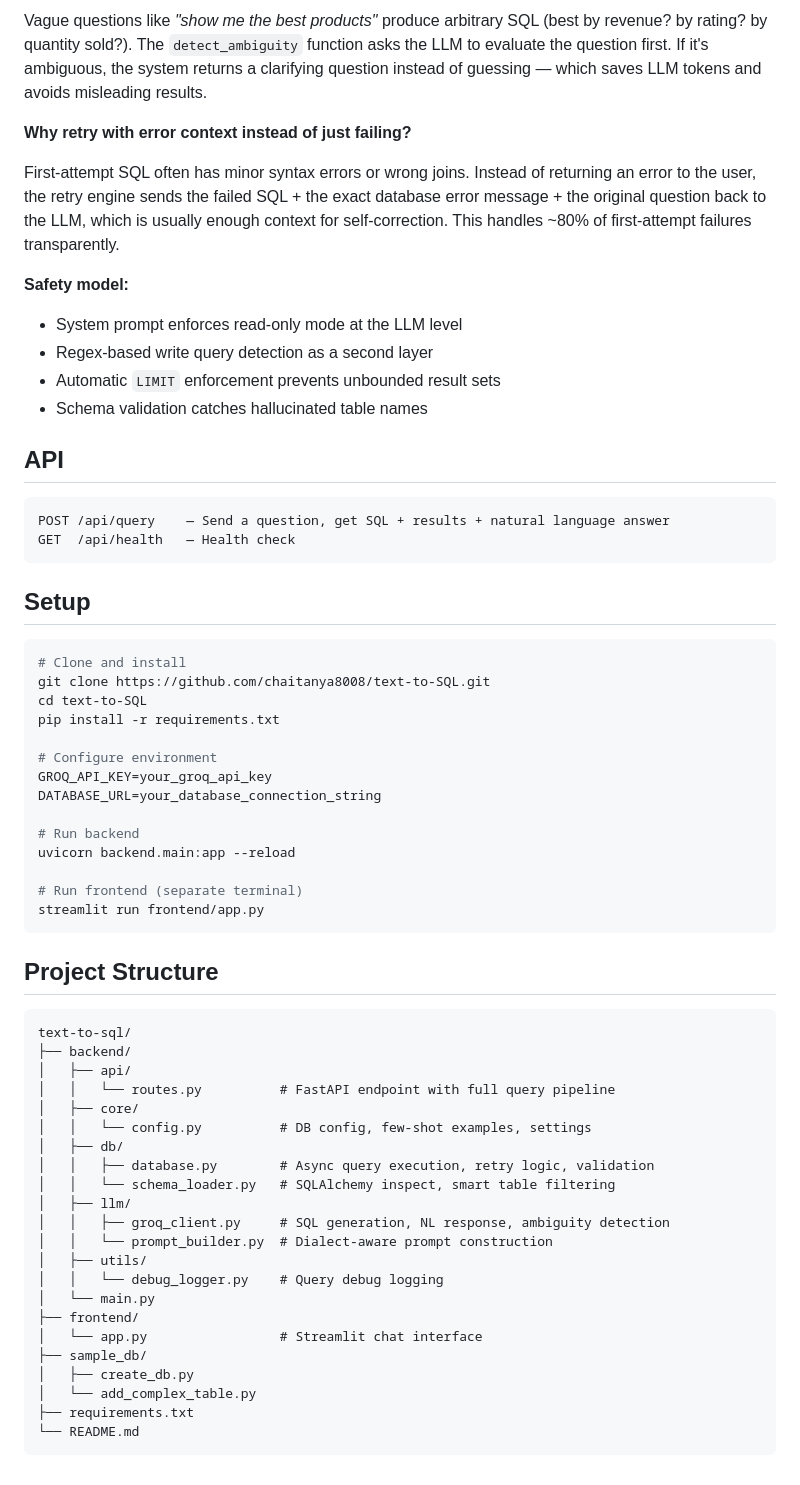
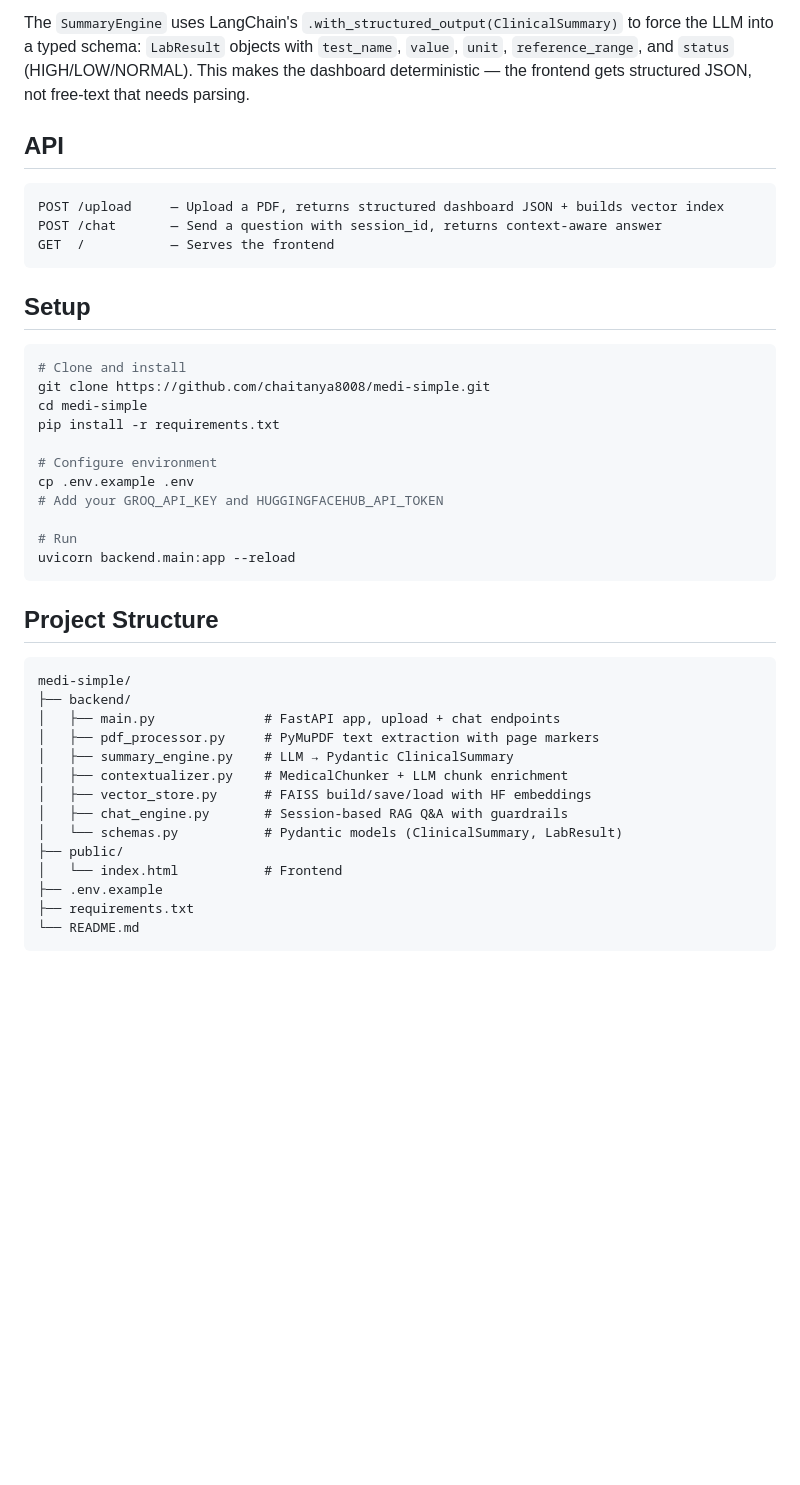
Before and after one commit to chaitanya8008/medi-simple, a Markdown page: README.md, the part around one of its changes. Rendered like a GitHub page; blank space fills up the shorter version.

````diff
--- a/README.md
+++ b/README.md
@@ -76,65 +70,45 @@ SQL isn't universal — `LIMIT 50` works in PostgreSQL but SQL Server needs `SEL
 
-Vague questions like *"show me the best products"* produce arbitrary SQL (best by revenue? by rating? by quantity sold?). The `detect_ambiguity` function asks the LLM to evaluate the question first. If it's ambiguous, the system returns a clarifying question instead of guessing — which saves LLM tokens and avoids misleading results.
-
-**Why retry with error context instead of just failing?**
-
-First-attempt SQL often has minor syntax errors or wrong joins. Instead of returning an error to the user, the retry engine sends the failed SQL + the exact database error message + the original question back to the LLM, which is usually enough context for self-correction. This handles ~80% of first-attempt failures transparently.
-
-**Safety model:**
-- System prompt enforces read-only mode at the LLM level
-- Regex-based write query detection as a second layer
-- Automatic `LIMIT` enforcement prevents unbounded result sets
-- Schema validation catches hallucinated table names
+The `SummaryEngine` uses LangChain's `.with_structured_output(ClinicalSummary)` to force the LLM into a typed schema: `LabResult` objects with `test_name`, `value`, `unit`, `reference_range`, and `status` (HIGH/LOW/NORMAL). This makes the dashboard deterministic — the frontend gets structured JSON, not free-text that needs parsing.
 
 ## API
 
 ```
-POST /api/query    — Send a question, get SQL + results + natural language answer
-GET  /api/health   — Health check
+POST /upload     — Upload a PDF, returns structured dashboard JSON + builds vector index
+POST /chat       — Send a question with session_id, returns context-aware answer
+GET  /           — Serves the frontend
 ```
 
 ## Setup
 
 ```bash
 # Clone and install
-git clone https://github.com/chaitanya8008/text-to-SQL.git
-cd text-to-SQL
+git clone https://github.com/chaitanya8008/medi-simple.git
+cd medi-simple
 pip install -r requirements.txt
 
 # Configure environment
-GROQ_API_KEY=your_groq_api_key
-DATABASE_URL=your_database_connection_string
+cp .env.example .env
+# Add your GROQ_API_KEY and HUGGINGFACEHUB_API_TOKEN
 
-# Run backend
+# Run
 uvicorn backend.main:app --reload
-
-# Run frontend (separate terminal)
-streamlit run frontend/app.py
 ```
 
 ## Project Structure
 
 ```
-text-to-sql/
+medi-simple/
 ├── backend/
-│   ├── api/
-│   │   └── routes.py          # FastAPI endpoint with full query pipeline
-│   ├── core/
-│   │   └── config.py          # DB config, few-shot examples, settings
-│   ├── db/
-│   │   ├── database.py        # Async query execution, retry logic, validation
-│   │   └── schema_loader.py   # SQLAlchemy inspect, smart table filtering
-│   ├── llm/
-│   │   ├── groq_client.py     # SQL generation, NL response, ambiguity detection
-│   │   └── prompt_builder.py  # Dialect-aware prompt construction
-│   ├── utils/
-│   │   └── debug_logger.py    # Query debug logging
-│   └── main.py
-├── frontend/
-│   └── app.py                 # Streamlit chat interface
-├── sample_db/
-│   ├── create_db.py
-│   └── add_complex_table.py
+│   ├── main.py              # FastAPI app, upload + chat endpoints
+│   ├── pdf_processor.py     # PyMuPDF text extraction with page markers
+│   ├── summary_engine.py    # LLM → Pydantic ClinicalSummary
+│   ├── contextualizer.py    # MedicalChunker + LLM chunk enrichment
+│   ├── vector_store.py      # FAISS build/save/load with HF embeddings
+│   ├── chat_engine.py       # Session-based RAG Q&A with guardrails
+│   └── schemas.py           # Pydantic models (ClinicalSummary, LabResult)
+├── public/
+│   └── index.html           # Frontend
+├── .env.example
 ├── requirements.txt
 └── README.md
 ```
````
Also changed, not shown: other parts of README.md (+28 -34 lines).
